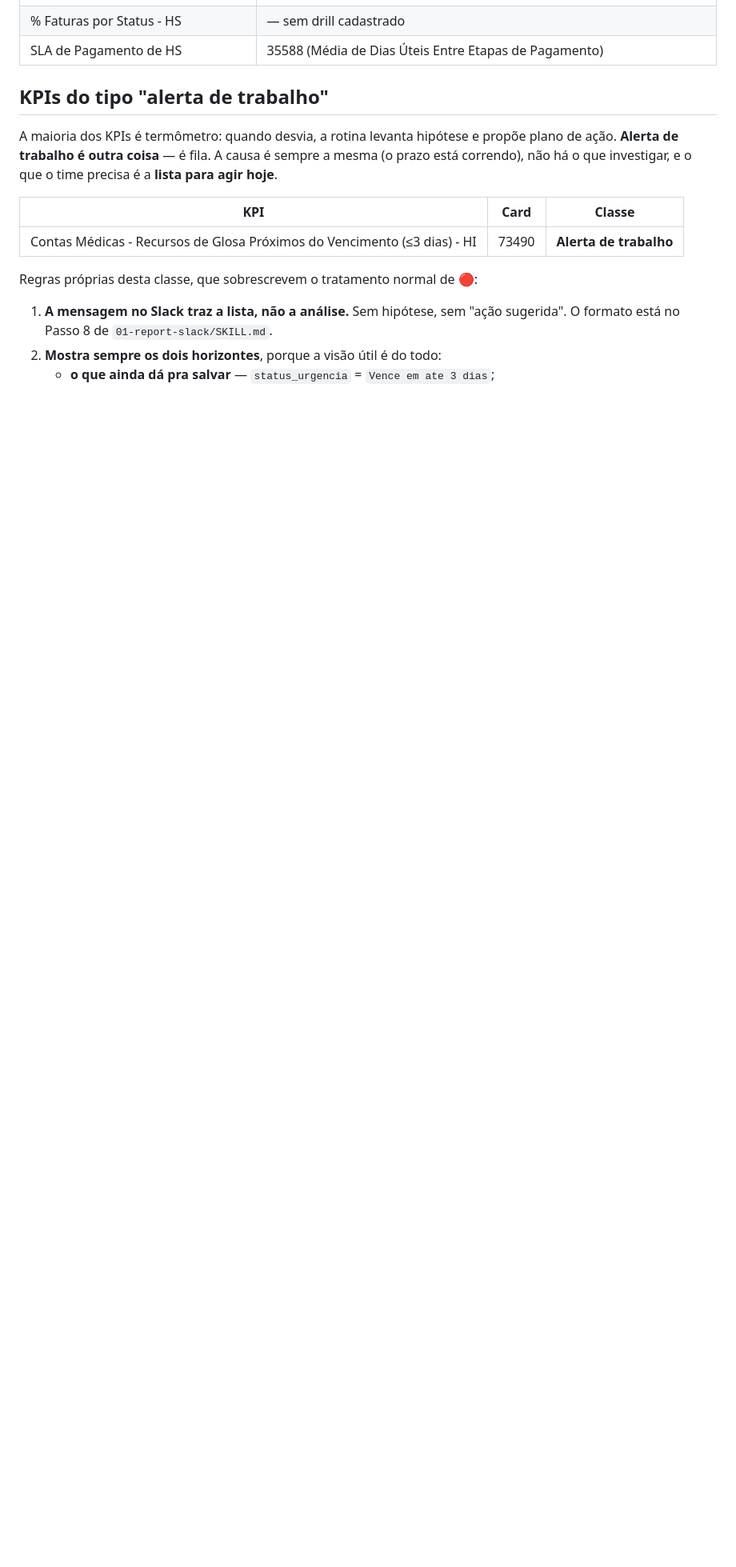
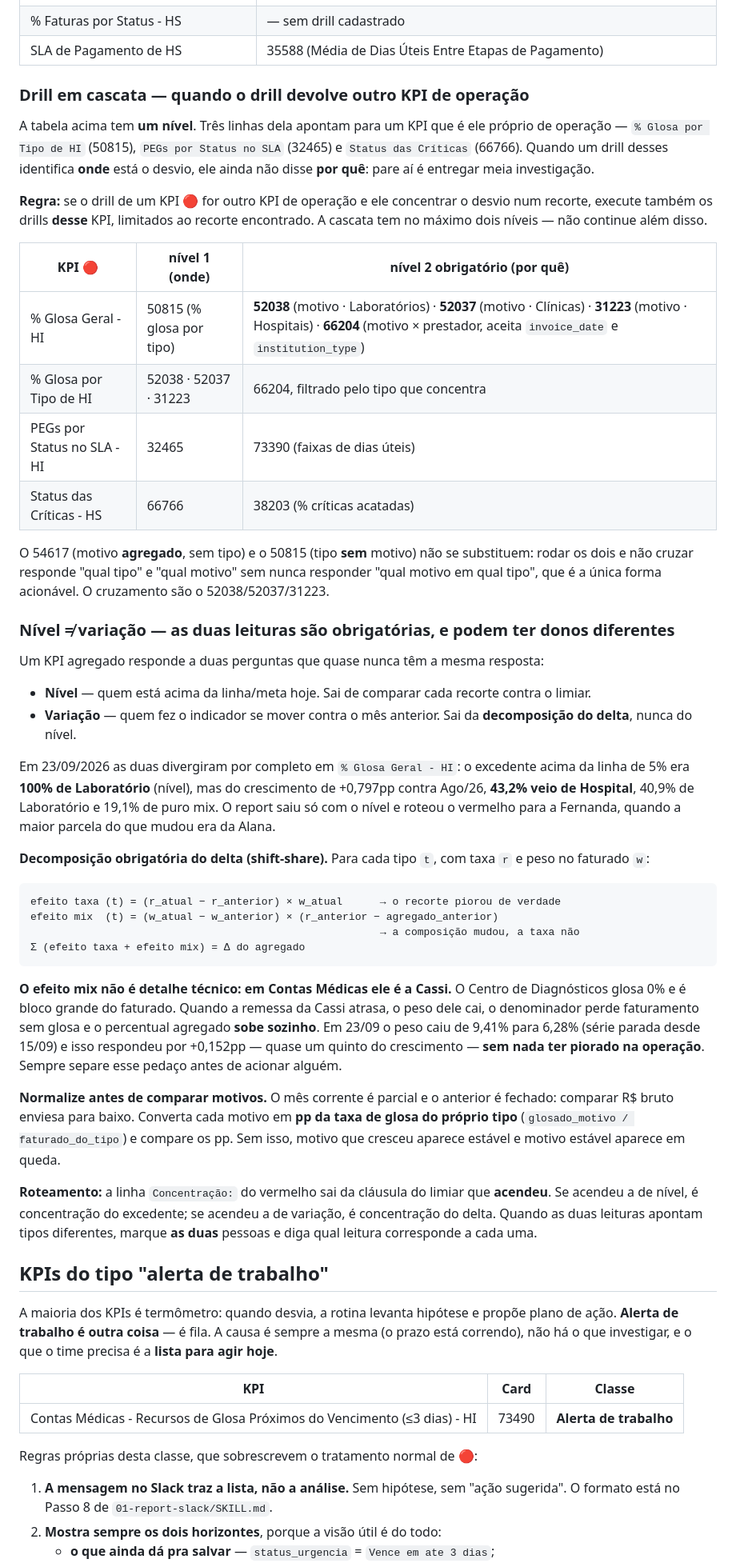
Before and after one commit to juborges-alice/validador-glosas, a Markdown page: daily-contas-medicas/shared/00-identificadores.md, the part around the change. Shown at 80% size. GitHub-like rendering; blank space fills up the shorter version.

Commit message:
daily contas medicas: exigir drill em cascata e decomposicao do delta
O report de 23/09 marcou % Glosa Geral - HI como vermelho, rodou os tres
cards de drill que a tabela manda (50958, 54617, 50815) e mesmo assim nao
chegou a causa raiz: reportou que o excedente acima da linha de 5% era 100%
de Laboratorio (nivel) sem nunca dizer quem fez o indicador subir (variacao).

Duas lacunas na rotina:

1. A tabela de drills tem um nivel so. O 50815 aponta o tipo de instituicao
   mas nao o motivo; o 54617 aponta o motivo mas nao o tipo. Rodar os dois
   sem cruzar nunca responde "qual motivo em qual tipo". O cruzamento sao os
   cards 52038/52037/31223 e o 66204, que nunca eram acionados.

2. A analise media nivel, nao variacao. Decompondo o delta de +0,797pp contra
   Ago/26: 43,2% veio de Hospital, 40,9% de Laboratorio e 19,1% de puro efeito
   mix (a Cassi glosa 0% e o peso dela caiu de 9,41% para 6,28% com a remessa
   parada desde 15/09). O roteamento foi para Laboratorio quando a maior
   parcela do que mudou era Hospital.

Mudancas:
- 00-identificadores.md: secao "Drill em cascata" com a tabela de segundo
  nivel, a formula shift-share, a regra de normalizar motivos em pp (o mes
  corrente e parcial e o anterior fechado) e a regra de roteamento por
  clausula acionada.
- 01-report-slack/SKILL.md: gates duros 2 e 3 no Passo 3 e itens 7, 8 e 9 na
  conferencia obrigatoria.

Co-Authored-By: Claude Opus 5 <noreply@anthropic.com>
Claude-Session: https://claude.ai/code/session_016a9aPENvzpjQLcfTfW6Lzv

````diff
--- a/daily-contas-medicas/shared/00-identificadores.md
+++ b/daily-contas-medicas/shared/00-identificadores.md
@@ -124,6 +124,68 @@ verificado em 19/08/2026 — se divergir do Notion, o Notion ganha.
 | Tempo para Resolução de Críticas - HS | — sem drill cadastrado ⚠️ |
 | % Faturas por Status - HS | — sem drill cadastrado |
 | SLA de Pagamento de HS | 35588 (Média de Dias Úteis Entre Etapas de Pagamento) |
+
+### Drill em cascata — quando o drill devolve outro KPI de operação
+
+A tabela acima tem **um nível**. Três linhas dela apontam para um KPI que é ele próprio de
+operação — `% Glosa por Tipo de HI` (50815), `PEGs por Status no SLA` (32465) e
+`Status das Críticas` (66766). Quando um drill desses identifica **onde** está o desvio, ele
+ainda não disse **por quê**: pare aí é entregar meia investigação.
+
+**Regra:** se o drill de um KPI 🔴 for outro KPI de operação e ele concentrar o desvio num
+recorte, execute também os drills **desse** KPI, limitados ao recorte encontrado. A cascata tem
+no máximo dois níveis — não continue além disso.
+
+| KPI 🔴 | nível 1 (onde) | nível 2 obrigatório (por quê) |
+|---|---|---|
+| % Glosa Geral - HI | 50815 (% glosa por tipo) | **52038** (motivo · Laboratórios) · **52037** (motivo · Clínicas) · **31223** (motivo · Hospitais) · **66204** (motivo × prestador, aceita `invoice_date` e `institution_type`) |
+| % Glosa por Tipo de HI | 52038 · 52037 · 31223 | 66204, filtrado pelo tipo que concentra |
+| PEGs por Status no SLA - HI | 32465 | 73390 (faixas de dias úteis) |
+| Status das Críticas - HS | 66766 | 38203 (% críticas acatadas) |
+
+O 54617 (motivo **agregado**, sem tipo) e o 50815 (tipo **sem** motivo) não se substituem: rodar
+os dois e não cruzar responde "qual tipo" e "qual motivo" sem nunca responder "qual motivo em
+qual tipo", que é a única forma acionável. O cruzamento são o 52038/52037/31223.
+
+### Nível ≠ variação — as duas leituras são obrigatórias, e podem ter donos diferentes
+
+Um KPI agregado responde a duas perguntas que quase nunca têm a mesma resposta:
+
+- **Nível** — quem está acima da linha/meta hoje. Sai de comparar cada recorte contra o limiar.
+- **Variação** — quem fez o indicador se mover contra o mês anterior. Sai da **decomposição
+  do delta**, nunca do nível.
+
+Em 23/09/2026 as duas divergiram por completo em `% Glosa Geral - HI`: o excedente acima da
+linha de 5% era **100% de Laboratório** (nível), mas do crescimento de +0,797pp contra Ago/26,
+**43,2% veio de Hospital**, 40,9% de Laboratório e 19,1% de puro mix. O report saiu só com o
+nível e roteou o vermelho para a Fernanda, quando a maior parcela do que mudou era da Alana.
+
+**Decomposição obrigatória do delta (shift-share).** Para cada tipo `t`, com taxa `r` e peso no
+faturado `w`:
+
+```
+efeito taxa (t) = (r_atual − r_anterior) × w_atual      → o recorte piorou de verdade
+efeito mix  (t) = (w_atual − w_anterior) × (r_anterior − agregado_anterior)
+                                                        → a composição mudou, a taxa não
+Σ (efeito taxa + efeito mix) = Δ do agregado
+```
+
+**O efeito mix não é detalhe técnico: em Contas Médicas ele é a Cassi.** O Centro de
+Diagnósticos glosa 0% e é bloco grande do faturado. Quando a remessa da Cassi atrasa, o peso
+dele cai, o denominador perde faturamento sem glosa e o percentual agregado **sobe sozinho**.
+Em 23/09 o peso caiu de 9,41% para 6,28% (série parada desde 15/09) e isso respondeu por
++0,152pp — quase um quinto do crescimento — **sem nada ter piorado na operação**. Sempre
+separe esse pedaço antes de acionar alguém.
+
+**Normalize antes de comparar motivos.** O mês corrente é parcial e o anterior é fechado:
+comparar R$ bruto enviesa para baixo. Converta cada motivo em **pp da taxa de glosa do próprio
+tipo** (`glosado_motivo / faturado_do_tipo`) e compare os pp. Sem isso, motivo que cresceu
+aparece estável e motivo estável aparece em queda.
+
+**Roteamento:** a linha `Concentração:` do vermelho sai da cláusula do limiar que **acendeu**.
+Se acendeu a de nível, é concentração do excedente; se acendeu a de variação, é concentração do
+delta. Quando as duas leituras apontam tipos diferentes, marque **as duas** pessoas e diga qual
+leitura corresponde a cada uma.
 
 ## KPIs do tipo "alerta de trabalho"
 
````
Also changed, not shown: daily-contas-medicas/01-report-slack/SKILL.md (+16 -0 lines).
